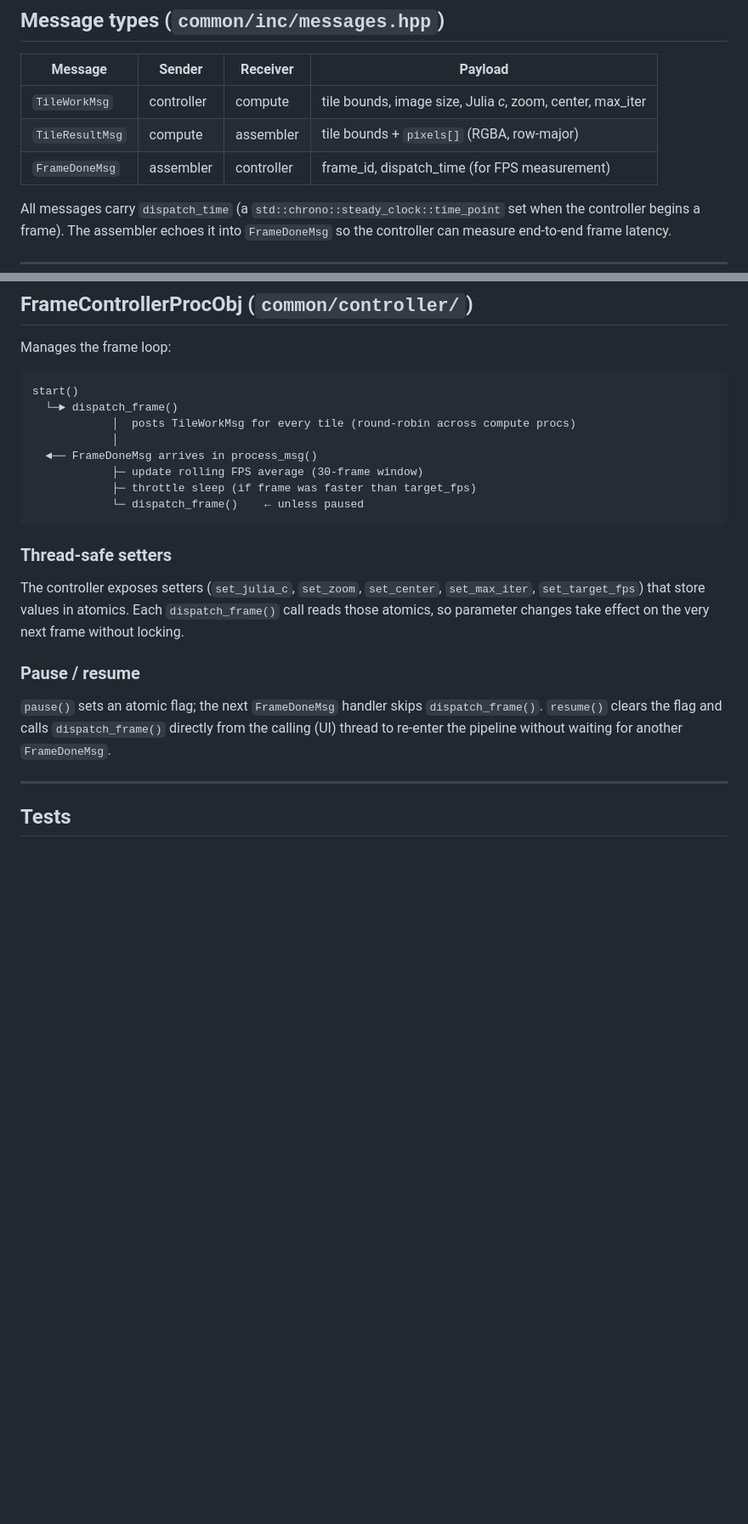
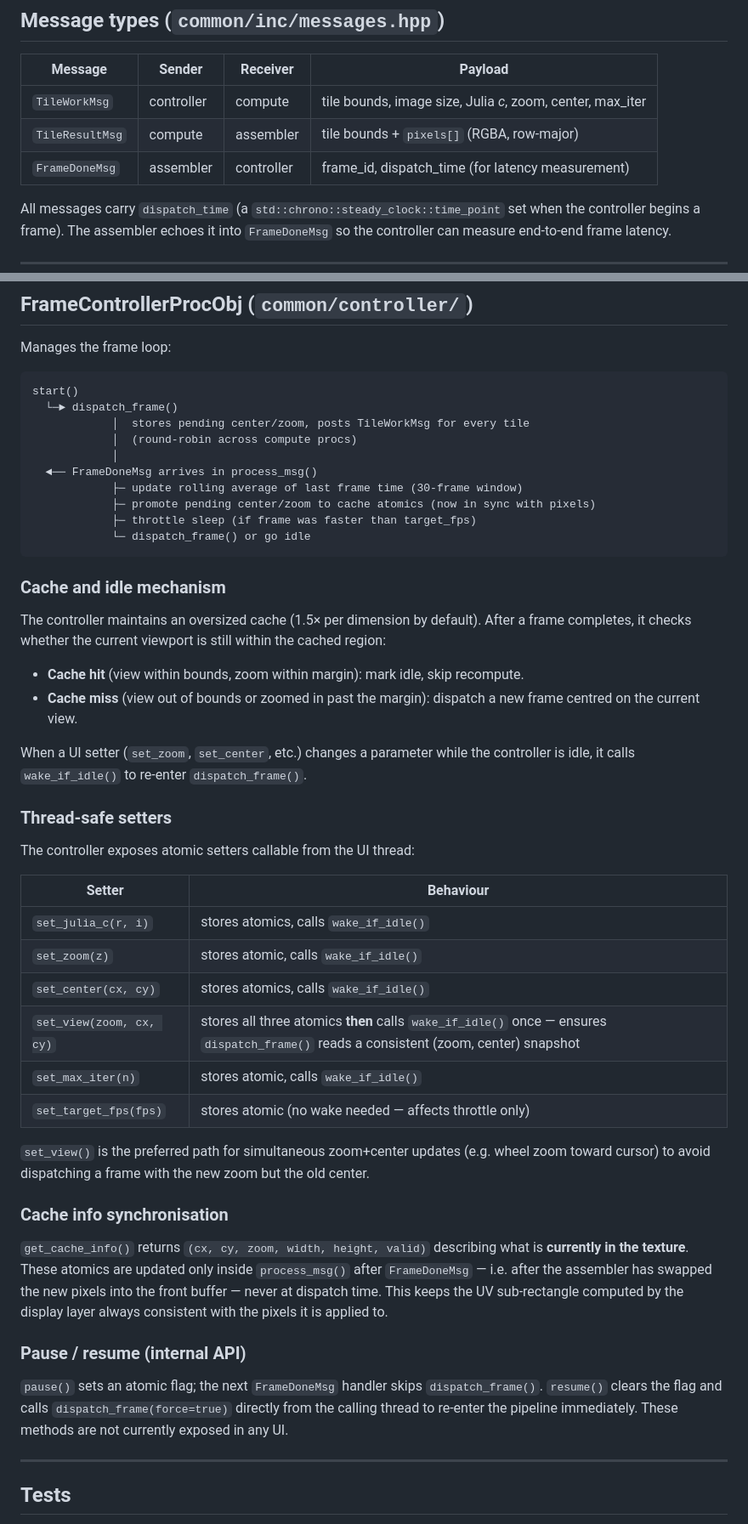
Before and after one commit to flesager/Julia_Set_Simulator, a Markdown page: common/README.md, 2 parts joined by grey strips. Shown at 85% size. Drawn GitHub-style; blank space fills up the shorter version.

````diff
--- a/common/README.md
+++ b/common/README.md
@@ -36,7 +36,7 @@ One *frame* equals one Julia set image at the current parameters.  The controlle
 |---|---|---|---|
 | `TileWorkMsg` | controller | compute | tile bounds, image size, Julia *c*, zoom, center, max\_iter |
 | `TileResultMsg` | compute | assembler | tile bounds + `pixels[]` (RGBA, row-major) |
-| `FrameDoneMsg` | assembler | controller | frame\_id, dispatch\_time (for FPS measurement) |
+| `FrameDoneMsg` | assembler | controller | frame\_id, dispatch\_time (for latency measurement) |
 
 All messages carry `dispatch_time` (a `std::chrono::steady_clock::time_point` set when the controller begins a frame).  The assembler echoes it into `FrameDoneMsg` so the controller can measure end-to-end frame latency.
 
@@ -81,21 +81,47 @@ Manages the frame loop:
 ```
 start()
   └─► dispatch_frame()
-            │  posts TileWorkMsg for every tile (round-robin across compute procs)
+            │  stores pending center/zoom, posts TileWorkMsg for every tile
+            │  (round-robin across compute procs)
             │
   ◄── FrameDoneMsg arrives in process_msg()
-            ├─ update rolling FPS average (30-frame window)
+            ├─ update rolling average of last frame time (30-frame window)
+            ├─ promote pending center/zoom to cache atomics (now in sync with pixels)
             ├─ throttle sleep (if frame was faster than target_fps)
-            └─ dispatch_frame()    ← unless paused
+            └─ dispatch_frame() or go idle
 ```
+
+### Cache and idle mechanism
+
+The controller maintains an oversized cache (1.5× per dimension by default). After a frame completes, it checks whether the current viewport is still within the cached region:
+
+- **Cache hit** (view within bounds, zoom within margin): mark idle, skip recompute.
+- **Cache miss** (view out of bounds or zoomed in past the margin): dispatch a new frame centred on the current view.
+
+When a UI setter (`set_zoom`, `set_center`, etc.) changes a parameter while the controller is idle, it calls `wake_if_idle()` to re-enter `dispatch_frame()`.
 
 ### Thread-safe setters
 
-The controller exposes setters (`set_julia_c`, `set_zoom`, `set_center`, `set_max_iter`, `set_target_fps`) that store values in atomics.  Each `dispatch_frame()` call reads those atomics, so parameter changes take effect on the very next frame without locking.
+The controller exposes atomic setters callable from the UI thread:
 
-### Pause / resume
+| Setter | Behaviour |
+|---|---|
+| `set_julia_c(r, i)` | stores atomics, calls `wake_if_idle()` |
+| `set_zoom(z)` | stores atomic, calls `wake_if_idle()` |
+| `set_center(cx, cy)` | stores atomics, calls `wake_if_idle()` |
+| `set_view(zoom, cx, cy)` | stores all three atomics **then** calls `wake_if_idle()` once — ensures `dispatch_frame()` reads a consistent (zoom, center) snapshot |
+| `set_max_iter(n)` | stores atomic, calls `wake_if_idle()` |
+| `set_target_fps(fps)` | stores atomic (no wake needed — affects throttle only) |
 
-`pause()` sets an atomic flag; the next `FrameDoneMsg` handler skips `dispatch_frame()`.  `resume()` clears the flag and calls `dispatch_frame()` directly from the calling (UI) thread to re-enter the pipeline without waiting for another `FrameDoneMsg`.
+`set_view()` is the preferred path for simultaneous zoom+center updates (e.g. wheel zoom toward cursor) to avoid dispatching a frame with the new zoom but the old center.
+
+### Cache info synchronisation
+
+`get_cache_info()` returns `(cx, cy, zoom, width, height, valid)` describing what is **currently in the texture**. These atomics are updated only inside `process_msg()` after `FrameDoneMsg` — i.e. after the assembler has swapped the new pixels into the front buffer — never at dispatch time. This keeps the UV sub-rectangle computed by the display layer always consistent with the pixels it is applied to.
+
+### Pause / resume (internal API)
+
+`pause()` sets an atomic flag; the next `FrameDoneMsg` handler skips `dispatch_frame()`.  `resume()` clears the flag and calls `dispatch_frame(force=true)` directly from the calling thread to re-enter the pipeline immediately.  These methods are not currently exposed in any UI.
 
 ---
 
````
Also changed, not shown: other parts of common/README.md (+1 -1 lines), README.md (+10 -9 lines), app/README.md (+18 -13 lines).
